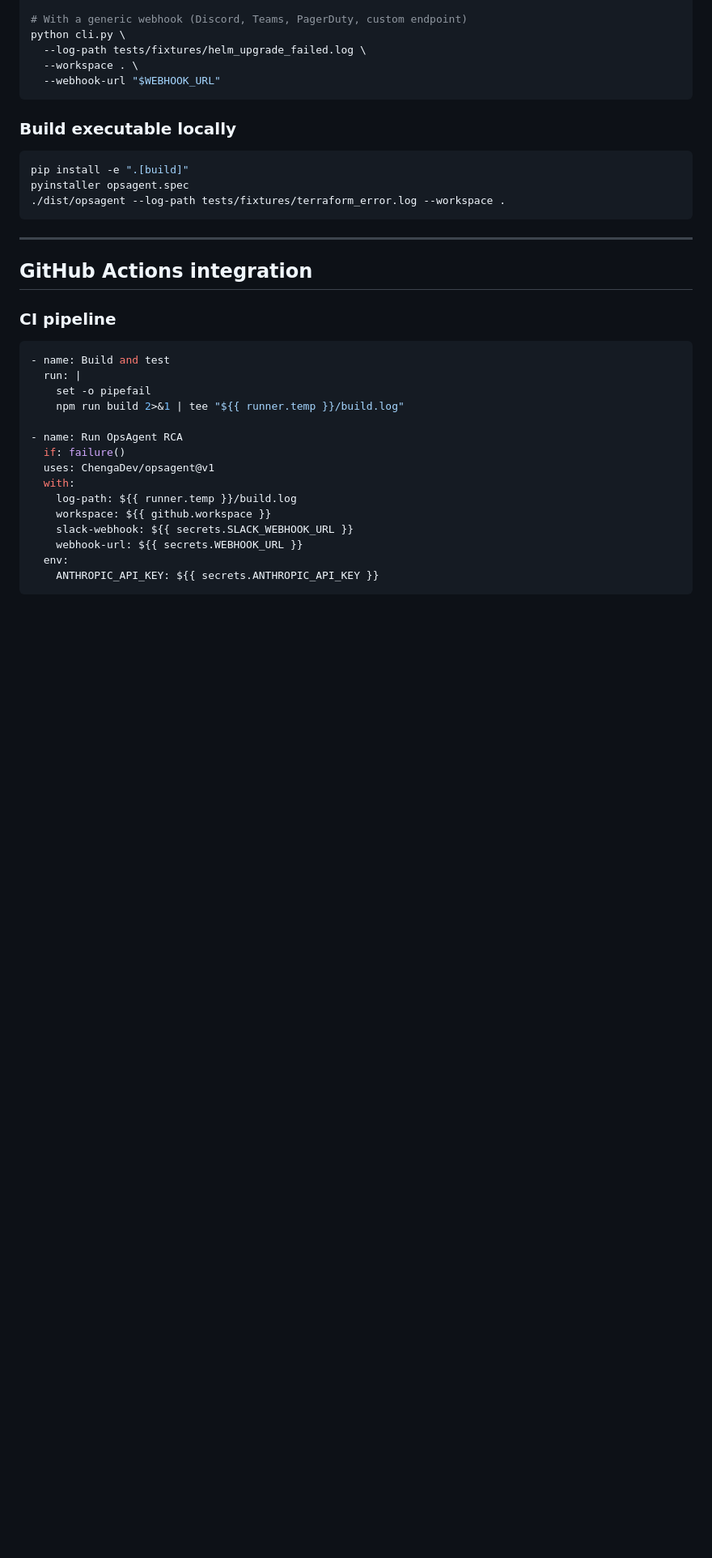
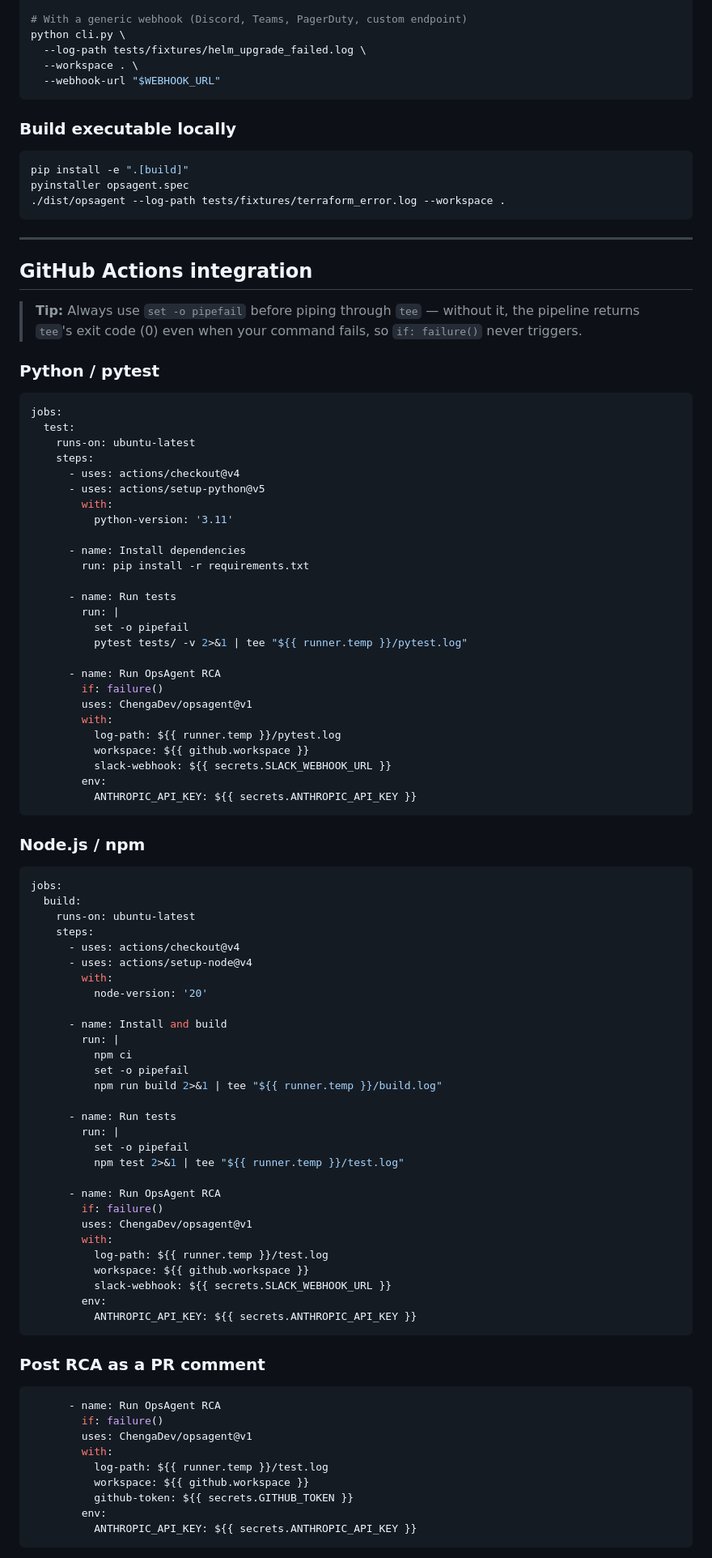
Before and after one commit to ChengaDev/opsagent, a Markdown page: README.md, the part around one of its changes. Shown at 81% size. GitHub-like rendering; blank space fills up the shorter version.

````diff
--- a/README.md
+++ b/README.md
@@ -207,21 +207,84 @@ pyinstaller opsagent.spec
 
 ## GitHub Actions integration
 
-### CI pipeline
+> **Tip:** Always use `set -o pipefail` before piping through `tee` — without it, the pipeline returns `tee`'s exit code (0) even when your command fails, so `if: failure()` never triggers.
+
+### Python / pytest
 
 ```yaml
-- name: Build and test
-  run: |
-    set -o pipefail
-    npm run build 2>&1 | tee "${{ runner.temp }}/build.log"
+jobs:
+  test:
+    runs-on: ubuntu-latest
+    steps:
+      - uses: actions/checkout@v4
+      - uses: actions/setup-python@v5
+        with:
+          python-version: '3.11'
 
-- name: Run OpsAgent RCA
-  if: failure()
-  uses: ChengaDev/opsagent@v1
-  with:
-    log-path: ${{ runner.temp }}/build.log
-    workspace: ${{ github.workspace }}
-    slack-webhook: ${{ secrets.SLACK_WEBHOOK_URL }}
-    webhook-url: ${{ secrets.WEBHOOK_URL }}
-  env:
-    ANTHROPIC_API_KEY: ${{ secrets.ANTHROPIC_API_KEY }}
+      - name: Install dependencies
+        run: pip install -r requirements.txt
+
+      - name: Run tests
+        run: |
+          set -o pipefail
+          pytest tests/ -v 2>&1 | tee "${{ runner.temp }}/pytest.log"
+
+      - name: Run OpsAgent RCA
+        if: failure()
+        uses: ChengaDev/opsagent@v1
+        with:
+          log-path: ${{ runner.temp }}/pytest.log
+          workspace: ${{ github.workspace }}
+          slack-webhook: ${{ secrets.SLACK_WEBHOOK_URL }}
+        env:
+          ANTHROPIC_API_KEY: ${{ secrets.ANTHROPIC_API_KEY }}
+```
+
+### Node.js / npm
+
+```yaml
+jobs:
+  build:
+    runs-on: ubuntu-latest
+    steps:
+      - uses: actions/checkout@v4
+      - uses: actions/setup-node@v4
+        with:
+          node-version: '20'
+
+      - name: Install and build
+        run: |
+          npm ci
+          set -o pipefail
+          npm run build 2>&1 | tee "${{ runner.temp }}/build.log"
+
+      - name: Run tests
+        run: |
+          set -o pipefail
+          npm test 2>&1 | tee "${{ runner.temp }}/test.log"
+
+      - name: Run OpsAgent RCA
+        if: failure()
+        uses: ChengaDev/opsagent@v1
+        with:
+          log-path: ${{ runner.temp }}/test.log
+          workspace: ${{ github.workspace }}
+          slack-webhook: ${{ secrets.SLACK_WEBHOOK_URL }}
+        env:
+          ANTHROPIC_API_KEY: ${{ secrets.ANTHROPIC_API_KEY }}
+```
+
+### Post RCA as a PR comment
+
+```yaml
+      - name: Run OpsAgent RCA
+        if: failure()
+        uses: ChengaDev/opsagent@v1
+        with:
+          log-path: ${{ runner.temp }}/test.log
+          workspace: ${{ github.workspace }}
+          github-token: ${{ secrets.GITHUB_TOKEN }}
+        env:
+          ANTHROPIC_API_KEY: ${{ secrets.ANTHROPIC_API_KEY }}
+```
+
````
Also changed, not shown: other parts of README.md (+93 -131 lines).
